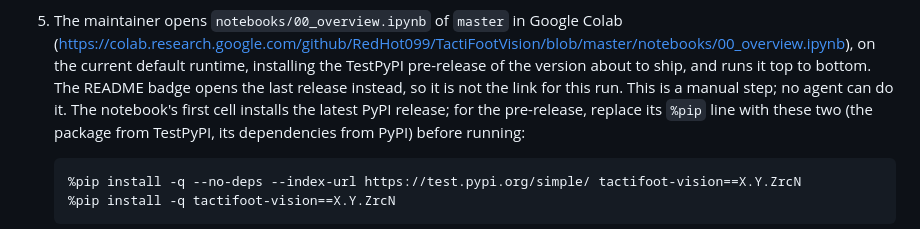
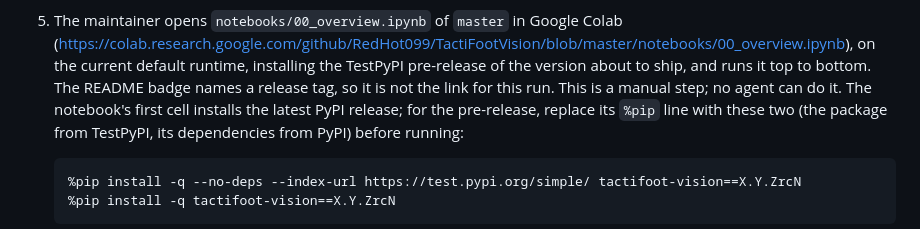
Before and after one commit to RedHot099/TactiFootVision, a Markdown page: docs/RELEASING.md, the part around the change. GitHub-like rendering.

Commit message:
Releasing: the badge names a release tag, so the Colab run uses the master link

```diff
--- a/docs/RELEASING.md
+++ b/docs/RELEASING.md
@@ -33,9 +33,9 @@ tags or publishes: agents never do either (global rule 3).
    Colab
    (https://colab.research.google.com/github/RedHot099/TactiFootVision/blob/master/notebooks/00_overview.ipynb),
    on the current default runtime, installing the TestPyPI pre-release of the
-   version about to ship, and runs it top to bottom. The README badge opens
-   the last release instead, so it is not the link for this run. This is a
-   manual step; no agent can do it. The notebook's first cell installs the
+   version about to ship, and runs it top to bottom. The README badge names
+   a release tag, so it is not the link for this run. This is a manual step;
+   no agent can do it. The notebook's first cell installs the
    latest PyPI release; for the pre-release, replace its `%pip` line with
    these two (the package from TestPyPI, its dependencies from PyPI) before
    running:
```
